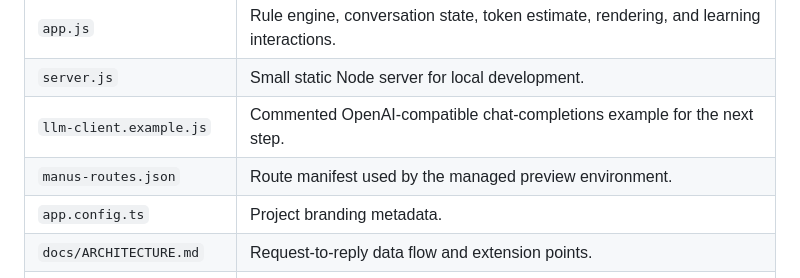
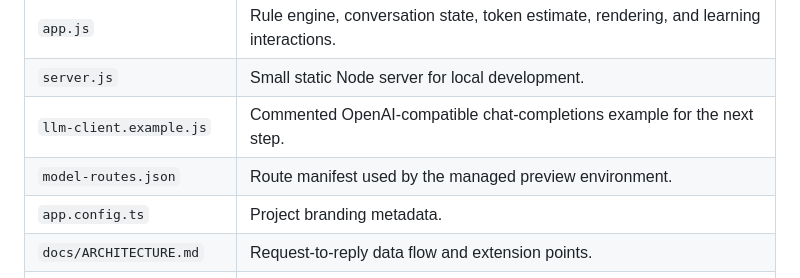
Before and after one commit to huntonigiri339-rgb/Ultron_AI_Chat, a Markdown page: README.md, the part around the change. Drawn GitHub-style.

Commit message:
Rename manus-routes.json to model-routes.json

```diff
--- a/README.md
+++ b/README.md
@@ -39,7 +39,7 @@ Then open http://localhost:3000 in your browser.
 | `app.js` | Rule engine, conversation state, token estimate, rendering, and learning interactions. |
 | `server.js` | Small static Node server for local development. |
 | `llm-client.example.js` | Commented OpenAI-compatible chat-completions example for the next step. |
-| `manus-routes.json` | Route manifest used by the managed preview environment. |
+| `model-routes.json` | Route manifest used by the managed preview environment. |
 | `app.config.ts` | Project branding metadata. |
 | `docs/ARCHITECTURE.md` | Request-to-reply data flow and extension points. |
 | `docs/LLM-INTEGRATION.md` | Safe server-side integration guide and request contract. |
```
